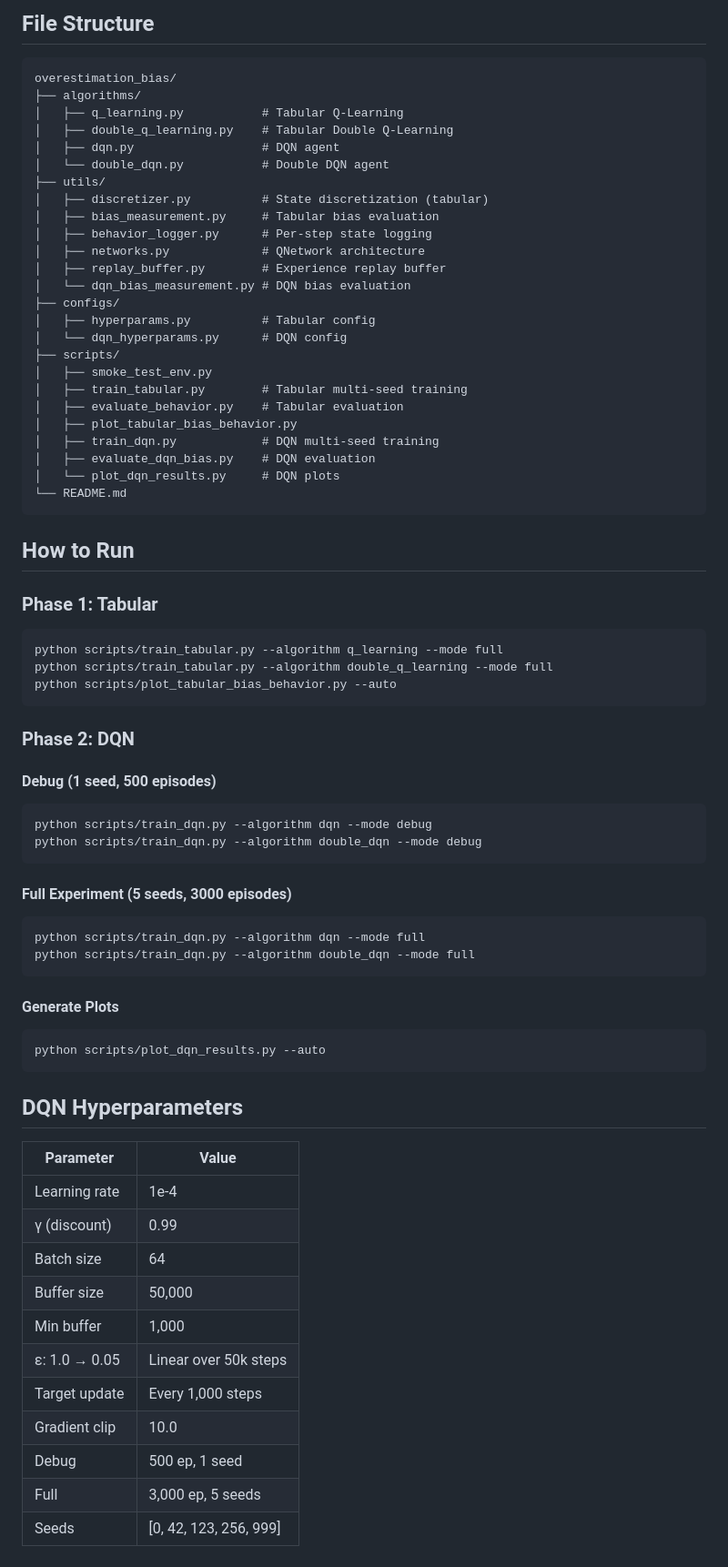
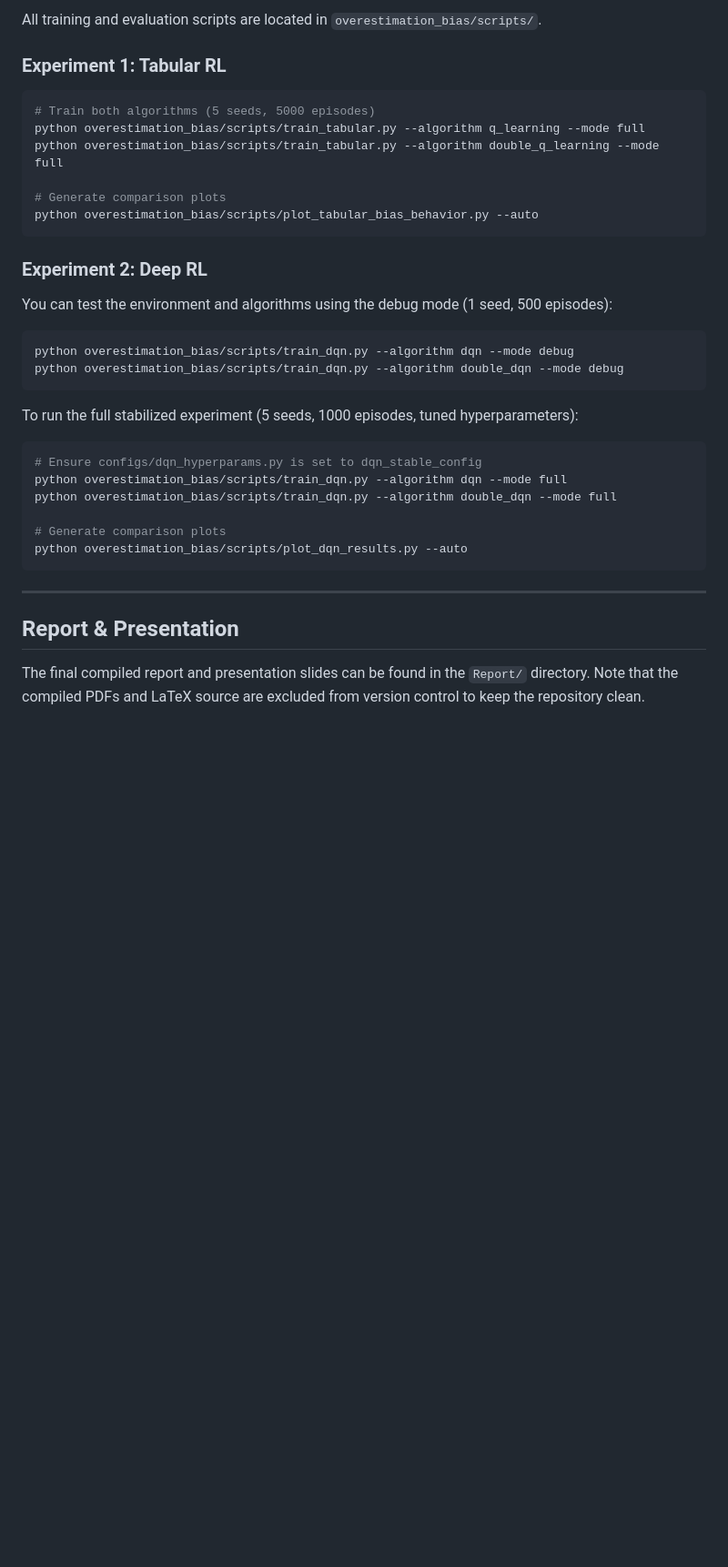
Before and after one commit to Pilgrim-com/DRL_Project_FRA503_6655, a Markdown page: README.md, the part around one of its changes. Shown at 91% size. Rendered like a GitHub page; blank space fills up the shorter version.

````diff
--- a/README.md
+++ b/README.md
@@ -60,73 +64,36 @@ QNetwork: Linear(4, 128) → ReLU → Linear(128, 128) → ReLU → Linear(128,
 
-## File Structure
-```
-overestimation_bias/
-├── algorithms/
-│   ├── q_learning.py           # Tabular Q-Learning
-│   ├── double_q_learning.py    # Tabular Double Q-Learning
-│   ├── dqn.py                  # DQN agent
-│   └── double_dqn.py           # Double DQN agent
-├── utils/
-│   ├── discretizer.py          # State discretization (tabular)
-│   ├── bias_measurement.py     # Tabular bias evaluation
-│   ├── behavior_logger.py      # Per-step state logging
-│   ├── networks.py             # QNetwork architecture
-│   ├── replay_buffer.py        # Experience replay buffer
-│   └── dqn_bias_measurement.py # DQN bias evaluation
-├── configs/
-│   ├── hyperparams.py          # Tabular config
-│   └── dqn_hyperparams.py      # DQN config
-├── scripts/
-│   ├── smoke_test_env.py
-│   ├── train_tabular.py        # Tabular multi-seed training
-│   ├── evaluate_behavior.py    # Tabular evaluation
-│   ├── plot_tabular_bias_behavior.py
-│   ├── train_dqn.py            # DQN multi-seed training
-│   ├── evaluate_dqn_bias.py    # DQN evaluation
-│   └── plot_dqn_results.py     # DQN plots
-└── README.md
+All training and evaluation scripts are located in `overestimation_bias/scripts/`.
+
+### Experiment 1: Tabular RL
+```bash
+# Train both algorithms (5 seeds, 5000 episodes)
+python overestimation_bias/scripts/train_tabular.py --algorithm q_learning --mode full
+python overestimation_bias/scripts/train_tabular.py --algorithm double_q_learning --mode full
+
+# Generate comparison plots
+python overestimation_bias/scripts/plot_tabular_bias_behavior.py --auto
 ```
 
-## How to Run
+### Experiment 2: Deep RL
 
-### Phase 1: Tabular
+You can test the environment and algorithms using the debug mode (1 seed, 500 episodes):
 ```bash
-python scripts/train_tabular.py --algorithm q_learning --mode full
-python scripts/train_tabular.py --algorithm double_q_learning --mode full
-python scripts/plot_tabular_bias_behavior.py --auto
+python overestimation_bias/scripts/train_dqn.py --algorithm dqn --mode debug
+python overestimation_bias/scripts/train_dqn.py --algorithm double_dqn --mode debug
 ```
 
-### Phase 2: DQN
+To run the full stabilized experiment (5 seeds, 1000 episodes, tuned hyperparameters):
+```bash
+# Ensure configs/dqn_hyperparams.py is set to dqn_stable_config
+python overestimation_bias/scripts/train_dqn.py --algorithm dqn --mode full
+python overestimation_bias/scripts/train_dqn.py --algorithm double_dqn --mode full
 
-#### Debug (1 seed, 500 episodes)
-```bash
-python scripts/train_dqn.py --algorithm dqn --mode debug
-python scripts/train_dqn.py --algorithm double_dqn --mode debug
+# Generate comparison plots
+python overestimation_bias/scripts/plot_dqn_results.py --auto
 ```
 
-#### Full Experiment (5 seeds, 3000 episodes)
-```bash
-python scripts/train_dqn.py --algorithm dqn --mode full
-python scripts/train_dqn.py --algorithm double_dqn --mode full
-```
+---
 
-#### Generate Plots
-```bash
-python scripts/plot_dqn_results.py --auto
-```
+## Report & Presentation
 
-## DQN Hyperparameters
-
-| Parameter | Value |
-|-----------|-------|
-| Learning rate | 1e-4 |
-| γ (discount) | 0.99 |
-| Batch size | 64 |
-| Buffer size | 50,000 |
-| Min buffer | 1,000 |
-| ε: 1.0 → 0.05 | Linear over 50k steps |
-| Target update | Every 1,000 steps |
-| Gradient clip | 10.0 |
-| Debug | 500 ep, 1 seed |
-| Full | 3,000 ep, 5 seeds |
-| Seeds | [0, 42, 123, 256, 999] |
+The final compiled report and presentation slides can be found in the `Report/` directory. Note that the compiled PDFs and LaTeX source are excluded from version control to keep the repository clean.
````
Also changed, not shown: other parts of README.md (+42 -38 lines).
